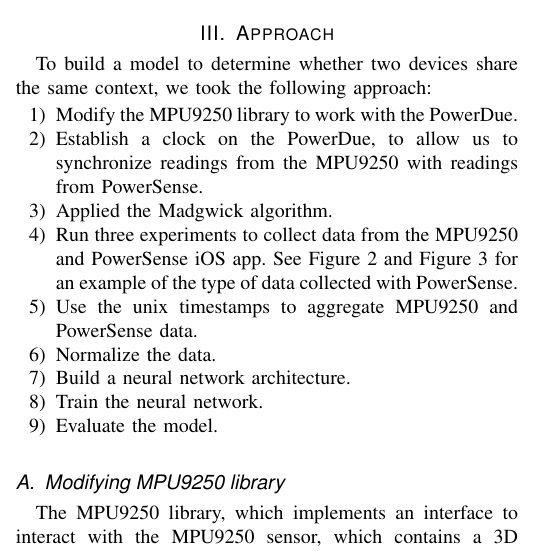
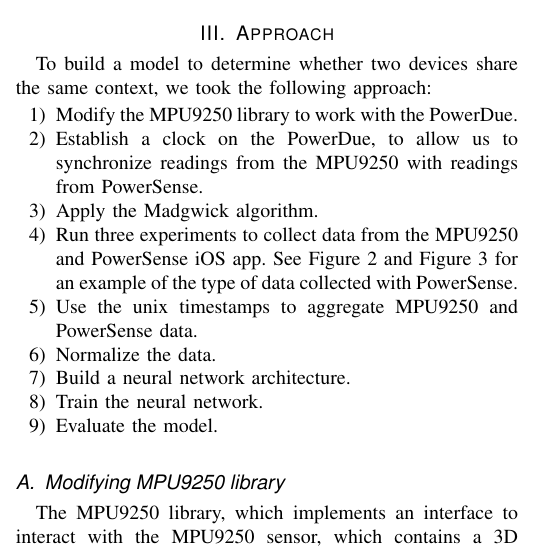
Before and after one commit to oserr/sensor-calibration, a LaTeX paper (report/tex/main.tex): part of one column of page 2 of 6, cut so that both start at the same text. Compiled offline with pdfLaTeX; a missing font is replaced by an installed copy or a similar font; a LaTeX package or settings file that is missing is left out.

Commit message:
Use present tense

```diff
--- a/report/tex/main.tex
+++ b/report/tex/main.tex
@@ -198,7 +198,7 @@
 \item Modify the MPU9250 library to work with the PowerDue.
 \item Establish a clock on the PowerDue, to allow us to synchronize readings
       from the MPU9250 with readings from PowerSense.
-\item Applied the Madgwick algorithm.
+\item Apply the Madgwick algorithm.
 \item Run three experiments to collect data from the MPU9250 and PowerSense iOS
       app. See Figure~\ref{fig:fig2} and Figure~\ref{fig:fig3} for an example of
       the type of data collected with PowerSense.
```
